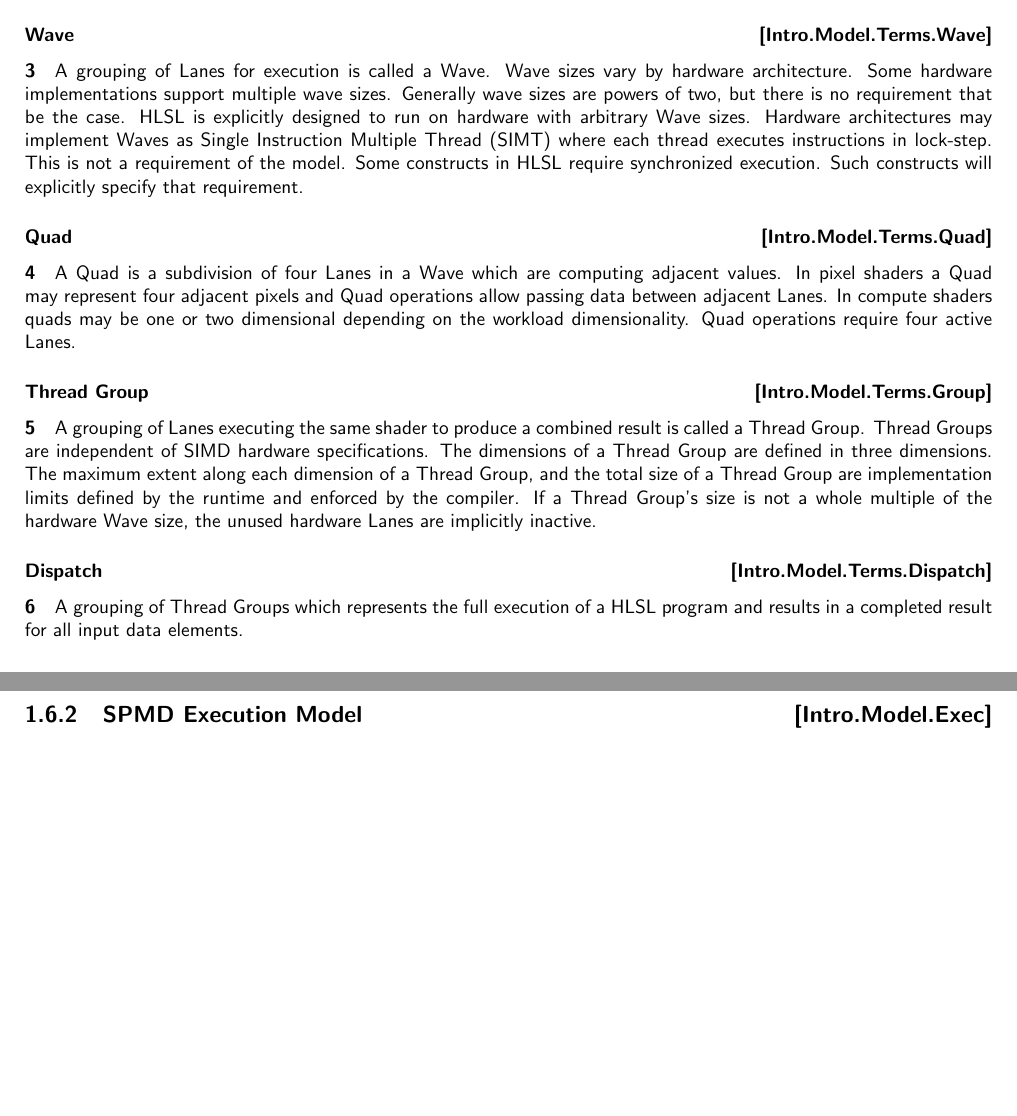
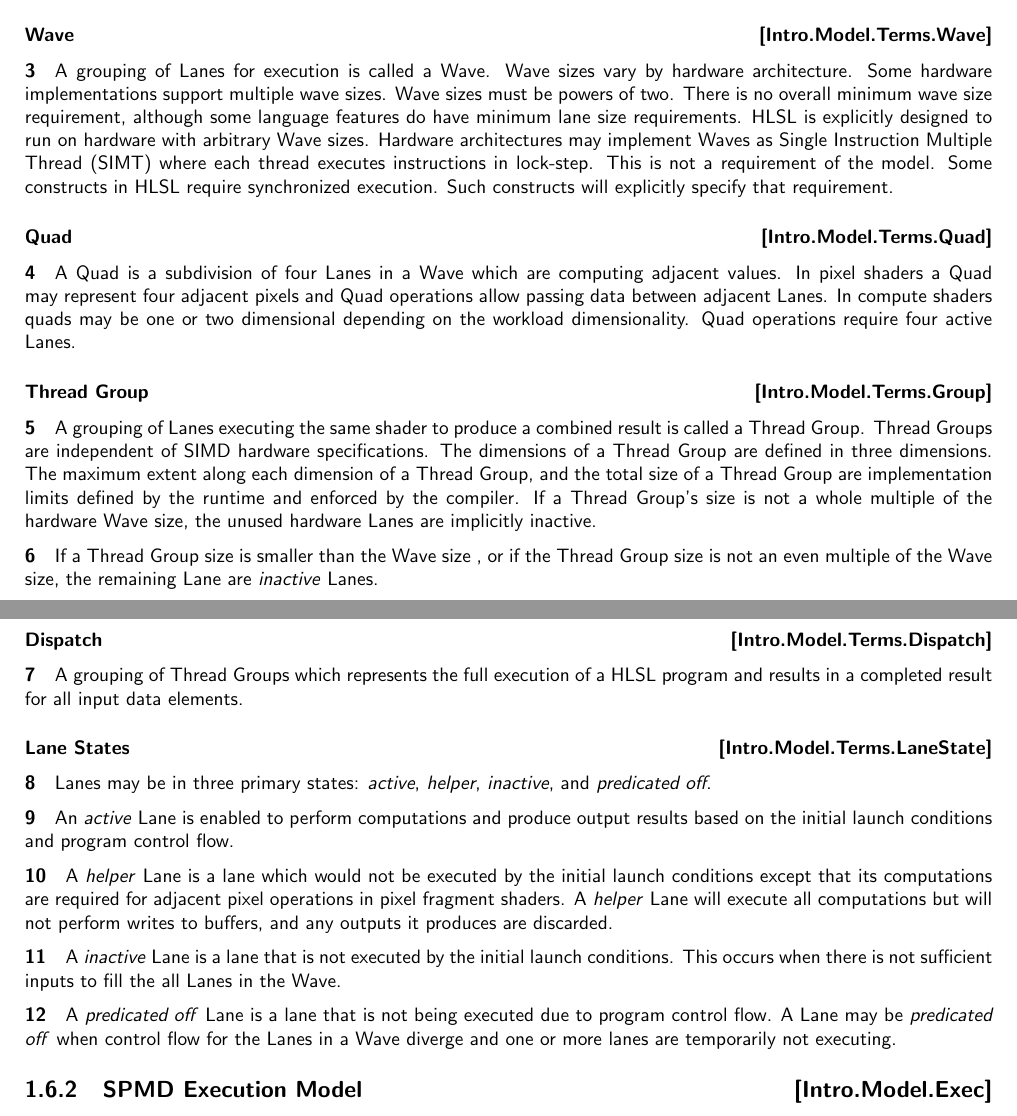
Before and after one commit to microsoft/hlsl-specs, a LaTeX thesis (specs/language/hlsl.tex, which reads specs/language/introduction.tex): two parts of pages 6 and 7 of 20 before the commit and two parts of pages 6 and 7 of 21 after it, joined at a grey line, cut so that both start at the same text, the shorter picture padded with empty space. Compiled offline with pdfLaTeX.

Commit message:
Add subsection on lane state

```diff
--- a/specs/language/introduction.tex
+++ b/specs/language/introduction.tex
@@ -160,8 +160,9 @@
 
 \p A grouping of \gls{lane}s for execution is called a \gls{wave}. \gls{wave}
 sizes vary by hardware architecture. Some hardware implementations support
-multiple wave sizes. Generally wave sizes are powers of two, but there is no
-requirement that be the case. \acrshort{hlsl} is explicitly designed to run on
+multiple wave sizes. Wave sizes must be powers of two. There is no overall
+minimum wave size requirement, although some language features do have minimum
+lane size requirements. \acrshort{hlsl} is explicitly designed to run on
 hardware with arbitrary \gls{wave} sizes. Hardware architectures may implement
 \gls{wave}s as \acrfull{simt} where each thread executes instructions in
 lock-step. This is not a requirement of the model. Some constructs in
@@ -187,11 +188,38 @@
 \gls{threadgroup}'s size is not a whole multiple of the hardware \gls{wave}
 size, the unused hardware \gls{lane}s are implicitly inactive.
 
+\p If a \gls{threadgroup} size is smaller than the \gls{wave} size , or if the
+\gls{threadgroup} size is not an even multiple of the \gls{wave} size, the
+remaining \gls{lane} are \textit{inactive} \gls{lane}s.
+
 \SubSub{\gls{dispatch}}{Intro.Model.Terms.Dispatch}
 
 \p A grouping of \gls{threadgroup}s which represents the full execution of a
 \acrshort{hlsl} program and results in a completed result for all input data
 elements.
+
+\SubSub{\gls{lane} States}{Intro.Model.Terms.LaneState}
+
+\p \gls{lane}s may be in three primary states: \textit{active}, \textit{helper},
+\textit{inactive}, and \textit{predicated off}.
+
+\p An \textit{active} \gls{lane} is enabled to perform computations and produce
+output results based on the initial launch conditions and program control flow.
+
+\p A \textit{helper} \gls{lane} is a lane which would not be executed by the
+initial launch conditions except that its computations are required for adjacent
+pixel operations in pixel fragment shaders. A \textit{helper} \gls{lane} will
+execute all computations but will not perform writes to buffers, and any outputs
+it produces are discarded.
+
+\p A \textit{inactive} \gls{lane} is a lane that is not executed by the initial
+launch conditions. This occurs when there is not sufficient inputs to fill the
+all \gls{lane}s in the \gls{wave}.
+
+\p A \textit{predicated off} \gls{lane} is a lane that is not being executed due
+to program control flow. A \gls{lane} may be \textit{predicated off} when
+control flow for the \gls{lane}s in a \gls{wave} diverge and one or more lanes
+are temporarily not executing.
 
 \Sub{\acrshort{spmd} Execution Model}{Intro.Model.Exec}
 
```
